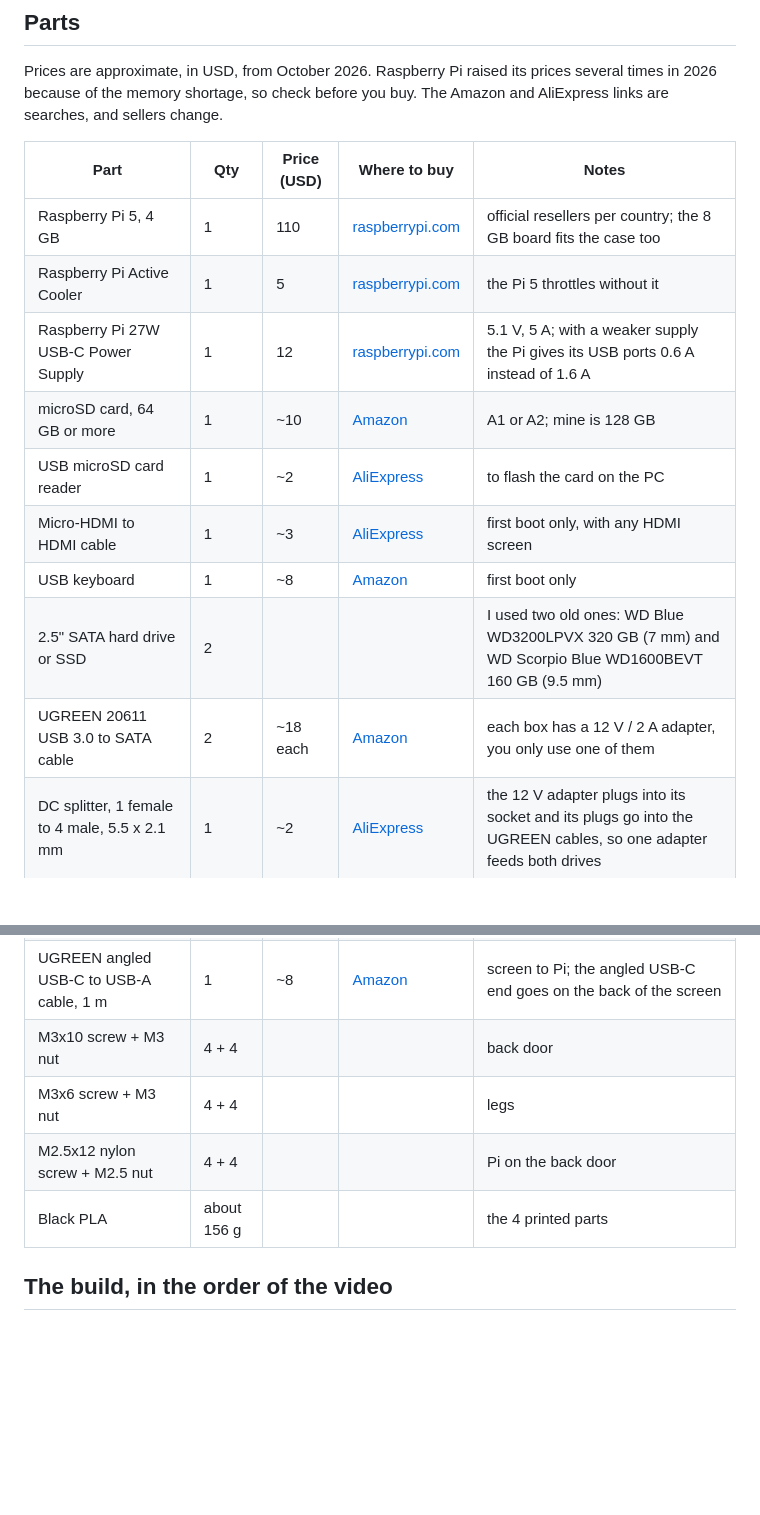
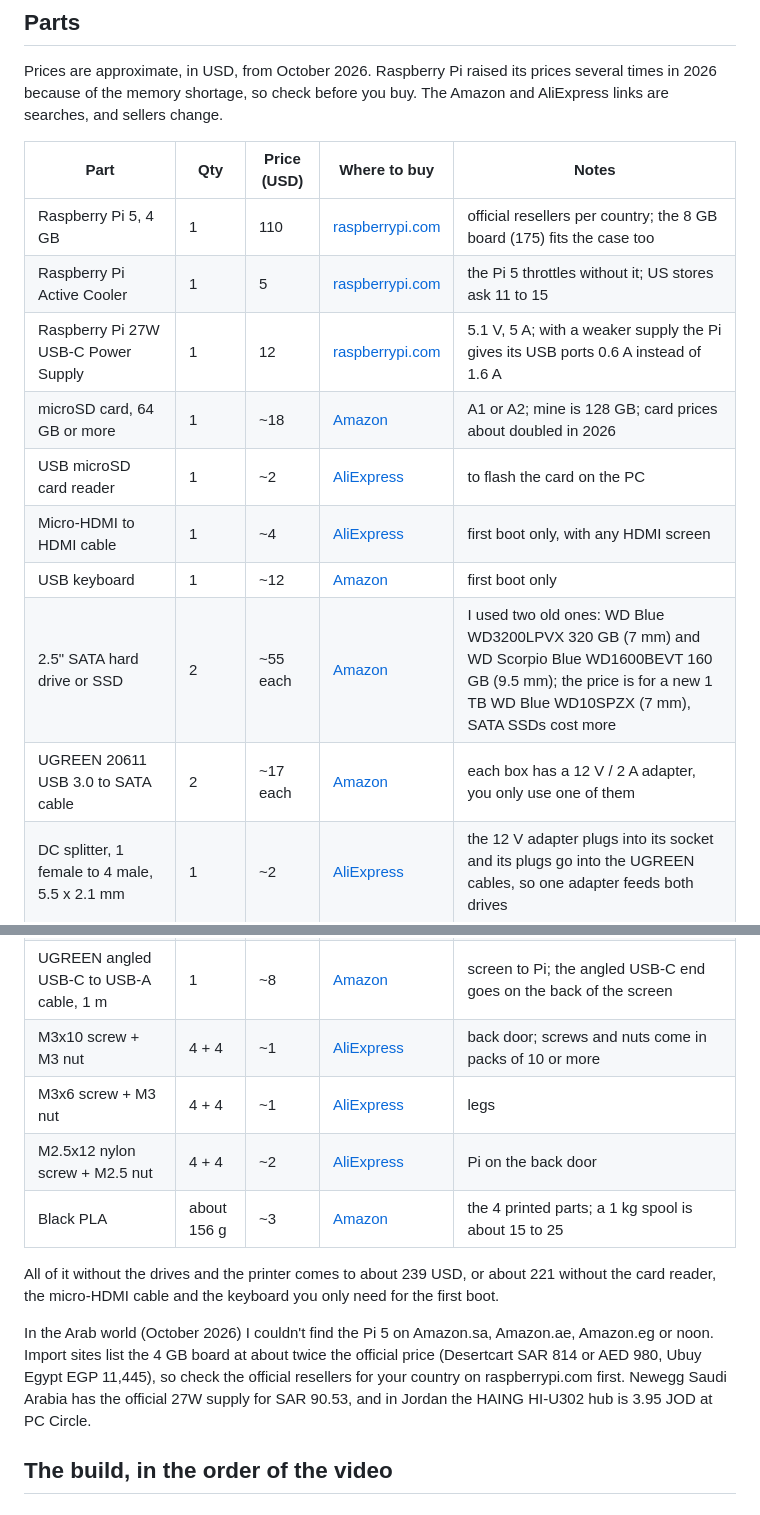
Before and after one commit to MultiX0/ip-nas, a Markdown page: README.md, 2 parts joined by grey strips. Rendered like a GitHub page; blank space fills up the shorter version.

Commit message:
Update part prices (October 2026)

```diff
--- a/README.md
+++ b/README.md
@@ -13,23 +13,31 @@ memory shortage, so check before you buy. The Amazon and AliExpress links are se
 
 | Part | Qty | Price (USD) | Where to buy | Notes |
 |---|---|---|---|---|
-| Raspberry Pi 5, 4 GB | 1 | 110 | [raspberrypi.com](https://www.raspberrypi.com/products/raspberry-pi-5/) | official resellers per country; the 8 GB board fits the case too |
-| Raspberry Pi Active Cooler | 1 | 5 | [raspberrypi.com](https://www.raspberrypi.com/products/active-cooler/) | the Pi 5 throttles without it |
+| Raspberry Pi 5, 4 GB | 1 | 110 | [raspberrypi.com](https://www.raspberrypi.com/products/raspberry-pi-5/) | official resellers per country; the 8 GB board (175) fits the case too |
+| Raspberry Pi Active Cooler | 1 | 5 | [raspberrypi.com](https://www.raspberrypi.com/products/active-cooler/) | the Pi 5 throttles without it; US stores ask 11 to 15 |
 | Raspberry Pi 27W USB-C Power Supply | 1 | 12 | [raspberrypi.com](https://www.raspberrypi.com/products/27w-power-supply/) | 5.1 V, 5 A; with a weaker supply the Pi gives its USB ports 0.6 A instead of 1.6 A |
-| microSD card, 64 GB or more | 1 | ~10 | [Amazon](https://www.amazon.com/s?k=microSD+64GB+A1) | A1 or A2; mine is 128 GB |
+| microSD card, 64 GB or more | 1 | ~18 | [Amazon](https://www.amazon.com/s?k=microSD+64GB+A1) | A1 or A2; mine is 128 GB; card prices about doubled in 2026 |
 | USB microSD card reader | 1 | ~2 | [AliExpress](https://www.aliexpress.com/w/wholesale-micro-SD-card-reader-USB.html) | to flash the card on the PC |
-| Micro-HDMI to HDMI cable | 1 | ~3 | [AliExpress](https://www.aliexpress.com/w/wholesale-micro-HDMI-to-HDMI-cable.html) | first boot only, with any HDMI screen |
-| USB keyboard | 1 | ~8 | [Amazon](https://www.amazon.com/s?k=USB+keyboard) | first boot only |
-| 2.5" SATA hard drive or SSD | 2 | | | I used two old ones: WD Blue WD3200LPVX 320 GB (7 mm) and WD Scorpio Blue WD1600BEVT 160 GB (9.5 mm) |
-| UGREEN 20611 USB 3.0 to SATA cable | 2 | ~18 each | [Amazon](https://www.amazon.com/s?k=UGREEN+20611+USB+3.0+to+SATA) | each box has a 12 V / 2 A adapter, you only use one of them |
+| Micro-HDMI to HDMI cable | 1 | ~4 | [AliExpress](https://www.aliexpress.com/w/wholesale-micro-HDMI-to-HDMI-cable.html) | first boot only, with any HDMI screen |
+| USB keyboard | 1 | ~12 | [Amazon](https://www.amazon.com/s?k=USB+keyboard) | first boot only |
+| 2.5" SATA hard drive or SSD | 2 | ~55 each | [Amazon](https://www.amazon.com/s?k=WD10SPZX) | I used two old ones: WD Blue WD3200LPVX 320 GB (7 mm) and WD Scorpio Blue WD1600BEVT 160 GB (9.5 mm); the price is for a new 1 TB WD Blue WD10SPZX (7 mm), SATA SSDs cost more |
+| UGREEN 20611 USB 3.0 to SATA cable | 2 | ~17 each | [Amazon](https://www.amazon.com/s?k=UGREEN+20611+USB+3.0+to+SATA) | each box has a 12 V / 2 A adapter, you only use one of them |
 | DC splitter, 1 female to 4 male, 5.5 x 2.1 mm | 1 | ~2 | [AliExpress](https://www.aliexpress.com/w/wholesale-DC-splitter-1-female-to-4-male-5.5x2.1.html) | the 12 V adapter plugs into its socket and its plugs go into the UGREEN cables, so one adapter feeds both drives |
 | 4-port USB hub | 1 | ~5 | [AliExpress](https://www.aliexpress.com/w/wholesale-4-port-USB-hub.html) | the case is made for a HAING HI-U302 (77 x 41.4 x 12.1 mm, all 4 ports on one long side), so check the size of any other hub |
 | Guition JC3248W535 3.5" touch screen (ESP32-S3) | 1 | ~20 | [AliExpress](https://www.aliexpress.com/w/wholesale-JC3248W535.html) | |
 | UGREEN angled USB-C to USB-A cable, 1 m | 1 | ~8 | [Amazon](https://www.amazon.com/s?k=UGREEN+right+angle+USB+C+to+USB+A+cable) | screen to Pi; the angled USB-C end goes on the back of the screen |
-| M3x10 screw + M3 nut | 4 + 4 | | | back door |
-| M3x6 screw + M3 nut | 4 + 4 | | | legs |
-| M2.5x12 nylon screw + M2.5 nut | 4 + 4 | | | Pi on the back door |
-| Black PLA | about 156 g | | | the 4 printed parts |
+| M3x10 screw + M3 nut | 4 + 4 | ~1 | [AliExpress](https://www.aliexpress.com/w/wholesale-M3-screw-nut-kit.html) | back door; screws and nuts come in packs of 10 or more |
+| M3x6 screw + M3 nut | 4 + 4 | ~1 | [AliExpress](https://www.aliexpress.com/w/wholesale-M3-screw-nut-kit.html) | legs |
+| M2.5x12 nylon screw + M2.5 nut | 4 + 4 | ~2 | [AliExpress](https://www.aliexpress.com/w/wholesale-M2.5-nylon-screw.html) | Pi on the back door |
+| Black PLA | about 156 g | ~3 | [Amazon](https://www.amazon.com/s?k=black+PLA+filament+1kg) | the 4 printed parts; a 1 kg spool is about 15 to 25 |
+
+All of it without the drives and the printer comes to about 239 USD, or about 221 without the card reader, the
+micro-HDMI cable and the keyboard you only need for the first boot.
+
+In the Arab world (October 2026) I couldn't find the Pi 5 on Amazon.sa, Amazon.ae, Amazon.eg or noon. Import sites
+list the 4 GB board at about twice the official price (Desertcart SAR 814 or AED 980, Ubuy Egypt EGP 11,445), so
+check the official resellers for your country on raspberrypi.com first. Newegg Saudi Arabia has the official 27W
+supply for SAR 90.53, and in Jordan the HAING HI-U302 hub is 3.95 JOD at PC Circle.
 
 ## The build, in the order of the video
 
```
